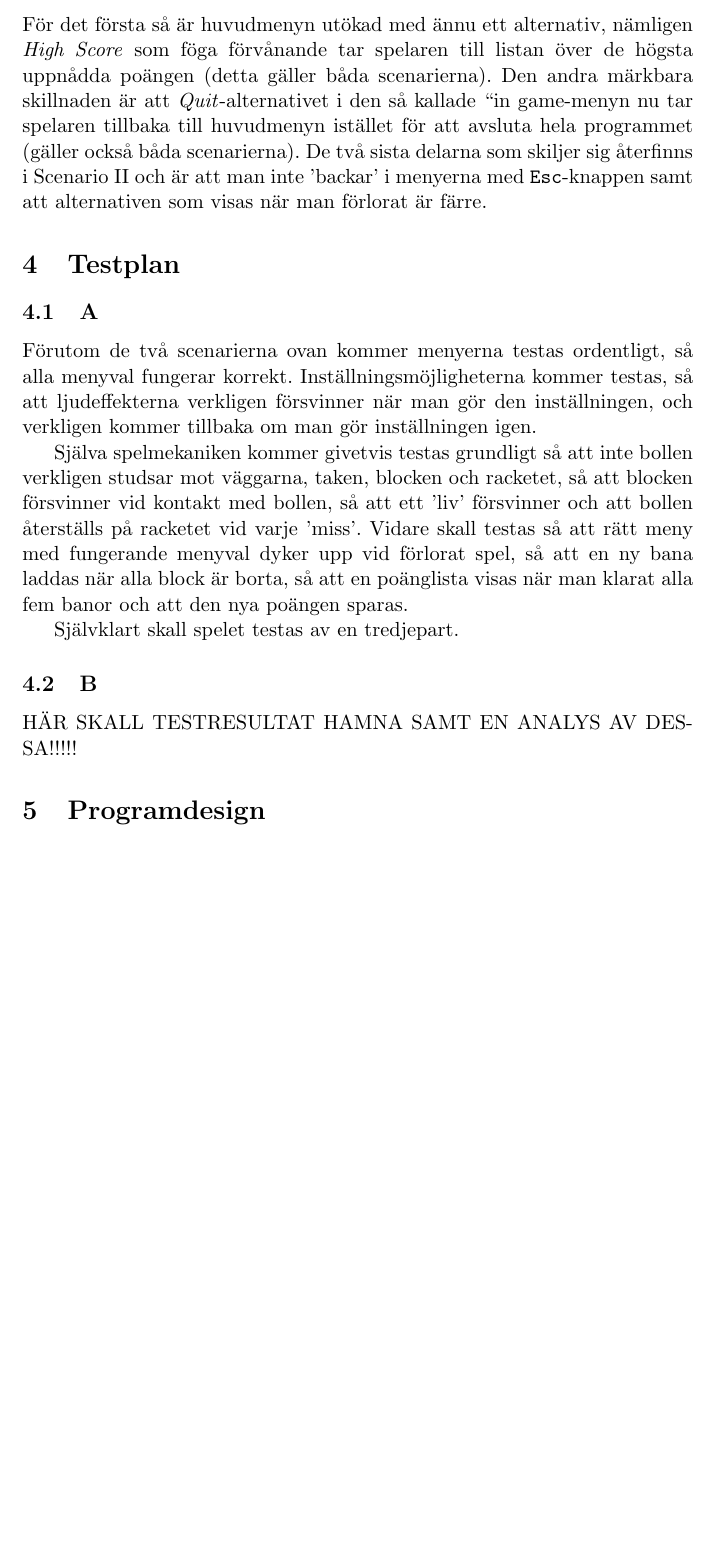
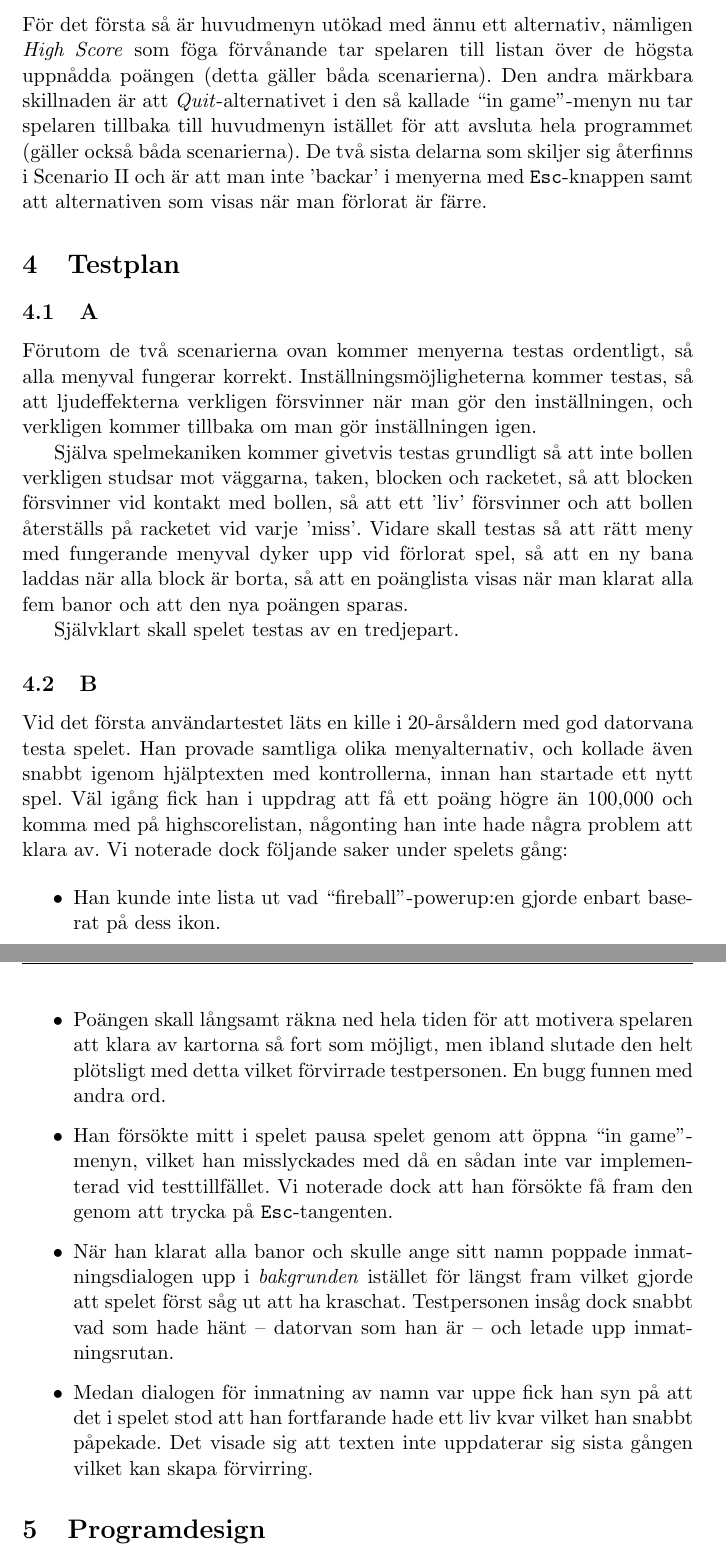
Before and after one commit to hagward/Indaprojekt, a LaTeX document (rapport/indaprojekt.tex): part of page 6 of 10 before the commit and two parts of pages 6 and 7 of 11 after it, the two joined at a grey line, cut so that both start at the same text, the shorter picture padded with empty space. Compiled offline with pdfLaTeX.

Commit message:
Uppdaterad rapport med en användartestning.

```diff
--- a/rapport/indaprojekt.tex
+++ b/rapport/indaprojekt.tex
@@ -101,7 +101,7 @@ Nedan följer de två scenarierna från A, fast som de slutligen blev.
 \end{enumerate}
 
 \subsection{C}
-För det första så är huvudmenyn utökad med ännu ett alternativ, nämligen \emph{High Score} som föga förvånande tar spelaren till listan över de högsta uppnådda poängen (detta gäller båda scenarierna). Den andra märkbara skillnaden är att \emph{Quit}-alternativet i den så kallade ``in game"-menyn nu tar spelaren tillbaka till huvudmenyn istället för att avsluta hela programmet (gäller också båda scenarierna). De två sista delarna som skiljer sig återfinns i Scenario II och är att man inte 'backar' i menyerna med \texttt{Esc}-knappen samt att alternativen som visas när man förlorat är färre.
+För det första så är huvudmenyn utökad med ännu ett alternativ, nämligen \emph{High Score} som föga förvånande tar spelaren till listan över de högsta uppnådda poängen (detta gäller båda scenarierna). Den andra märkbara skillnaden är att \emph{Quit}-alternativet i den så kallade ``in game''-menyn nu tar spelaren tillbaka till huvudmenyn istället för att avsluta hela programmet (gäller också båda scenarierna). De två sista delarna som skiljer sig återfinns i Scenario II och är att man inte 'backar' i menyerna med \texttt{Esc}-knappen samt att alternativen som visas när man förlorat är färre.
 
 \section{Testplan}
 
@@ -113,7 +113,16 @@ Själva spelmekaniken kommer givetvis testas grundligt så att inte bollen verkl
 Självklart skall spelet testas av en tredjepart.
 
 \subsection{B}
-HÄR SKALL TESTRESULTAT HAMNA SAMT EN ANALYS AV DESSA!!!!!
+Vid det första användartestet läts en kille i 20-årsåldern med god datorvana testa spelet. Han provade samtliga olika menyalternativ, och kollade även snabbt igenom hjälptexten med kontrollerna, innan han startade ett nytt spel. Väl igång fick han i uppdrag att få ett poäng högre än 100,000 och komma med på highscorelistan, någonting han inte hade några problem att klara av.
+Vi noterade dock följande saker under spelets gång:
+
+\begin{itemize}
+	\item Han kunde inte lista ut vad ``fireball''-powerup:en gjorde enbart baserat på dess ikon.
+	\item Poängen skall långsamt räkna ned hela tiden för att motivera spelaren att klara av kartorna så fort som möjligt, men ibland slutade den helt plötsligt med detta vilket förvirrade testpersonen. En bugg funnen med andra ord.
+	\item Han försökte mitt i spelet pausa spelet genom att öppna ``in game''-menyn, vilket han misslyckades med då en sådan inte var implementerad vid testtillfället. Vi noterade dock att han försökte få fram den genom att trycka på \texttt{Esc}-tangenten.
+	\item När han klarat alla banor och skulle ange sitt namn poppade inmatningsdialogen upp i \emph{bakgrunden} istället för längst fram vilket gjorde att spelet först såg ut att ha kraschat. Testpersonen insåg dock snabbt vad som hade hänt -- datorvan som han är -- och letade upp inmatningsrutan.
+	\item Medan dialogen för inmatning av namn var uppe fick han syn på att det i spelet stod att han fortfarande hade ett liv kvar vilket han snabbt påpekade. Det visade sig att texten inte uppdaterar sig sista gången vilket kan skapa förvirring.
+\end{itemize}
 
 \section{Programdesign}
 
```
Also changed, not shown: rapport/indaprojekt.pdf, rapport/indaprojekt.tex (8 more changed lines).
